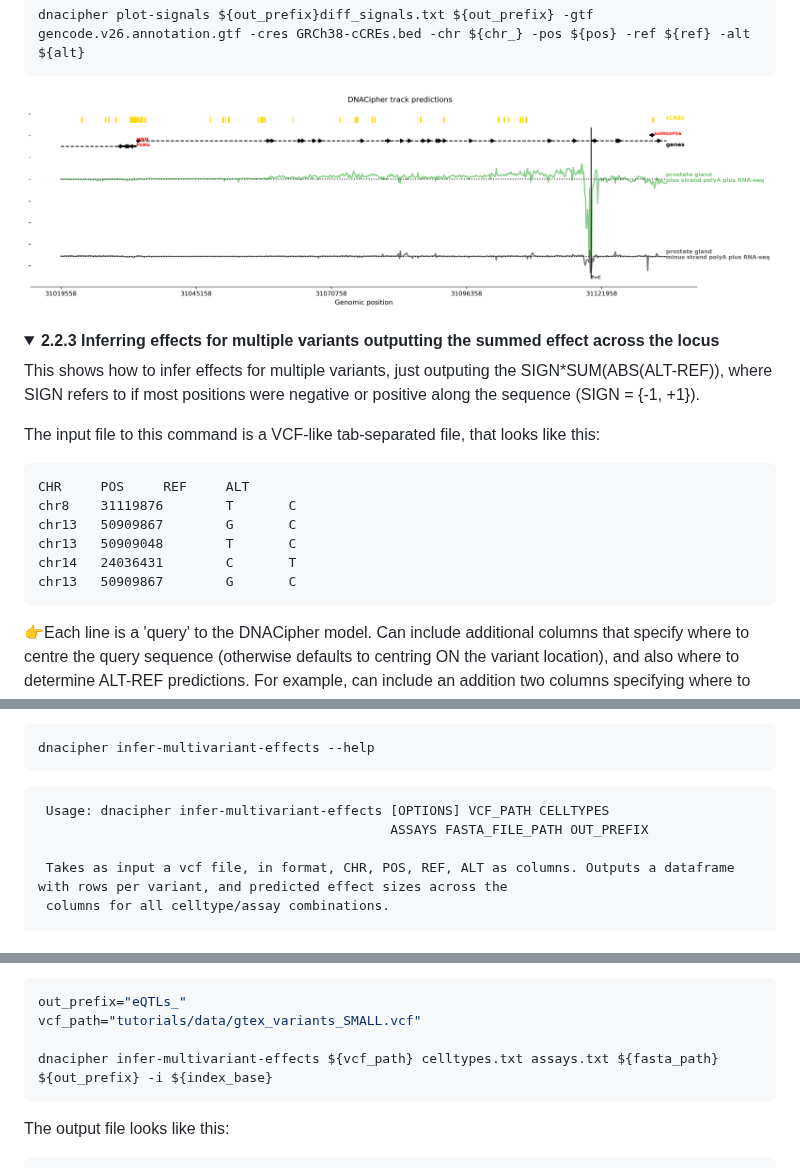
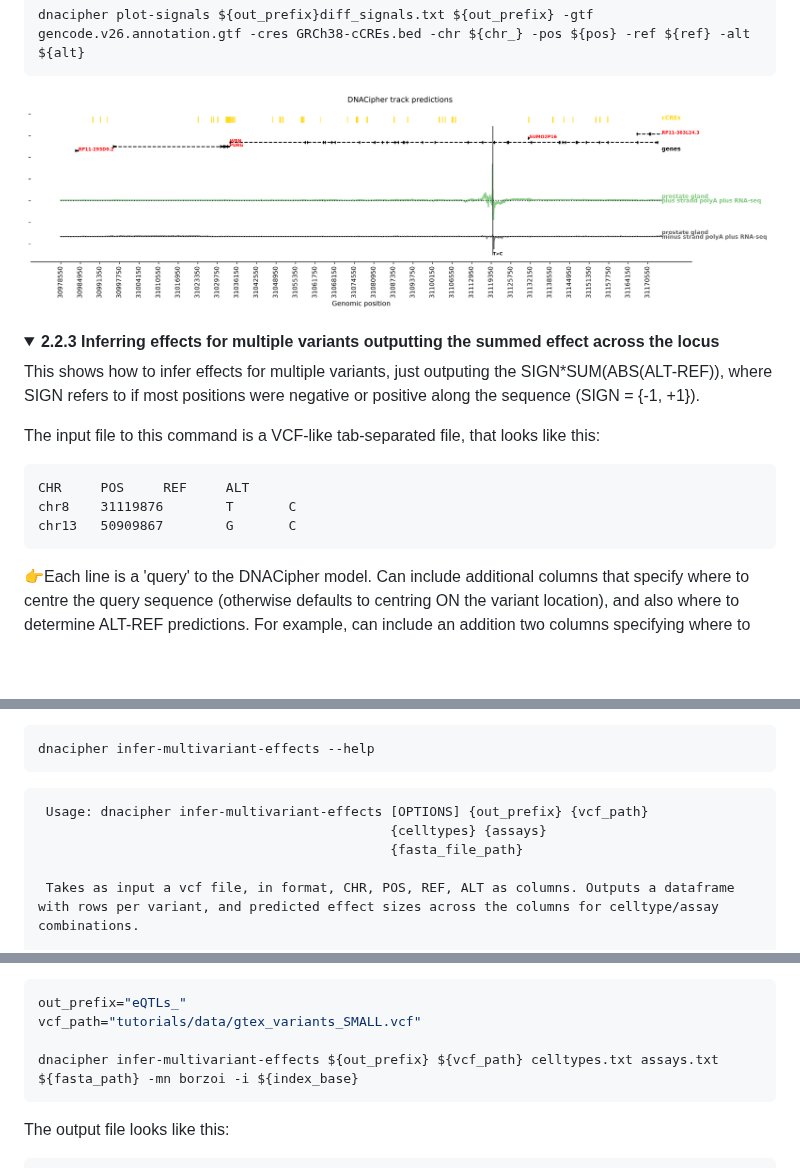
Before and after one commit to BradBalderson/DNACipher, a Markdown page: README.md, 3 parts joined by grey strips. Rendered like a GitHub page; pictures changed too: img/WRN_eQTL_signals_plot.png; folded sections open; blank space fills up the shorter version.

````diff
--- a/README.md
+++ b/README.md
@@ -326,9 +326,6 @@ The input file to this command is a VCF-like tab-separated file, that looks like
     CHR     POS     REF     ALT
     chr8    31119876        T       C
     chr13   50909867        G       C
-    chr13   50909048        T       C
-    chr14   24036431        C       T
-    chr13   50909867        G       C
 
 👉Each line is a 'query' to the DNACipher model. Can include additional columns that specify where to centre the query
 sequence (otherwise defaults to centring ON the variant location), and also where to determine ALT-REF predictions.
@@ -348,9 +345,9 @@ Inferring effects for multiple variants like this is achieved with the command b
 ```bash
 dnacipher infer-multivariant-effects --help
 ```
-     Usage: dnacipher infer-multivariant-effects [OPTIONS] VCF_PATH CELLTYPES
-                                                 ASSAYS FASTA_FILE_PATH OUT_PREFIX
+     Usage: dnacipher infer-multivariant-effects [OPTIONS] {out_prefix} {vcf_path}
+                                                 {celltypes} {assays}
+                                                 {fasta_file_path}
 
-     Takes as input a vcf file, in format, CHR, POS, REF, ALT as columns. Outputs a dataframe with rows per variant, and predicted effect sizes across the
-     columns for all celltype/assay combinations.
+     Takes as input a vcf file, in format, CHR, POS, REF, ALT as columns. Outputs a dataframe with rows per variant, and predicted effect sizes across the columns for celltype/assay combinations.
 
@@ -396,7 +390,7 @@ Working example using provided tutorial data, this will take ~0.4 mins and ~4.2G
 out_prefix="eQTLs_"
 vcf_path="tutorials/data/gtex_variants_SMALL.vcf"
 
-dnacipher infer-multivariant-effects ${vcf_path} celltypes.txt assays.txt ${fasta_path} ${out_prefix} -i ${index_base}
+dnacipher infer-multivariant-effects ${out_prefix} ${vcf_path} celltypes.txt assays.txt ${fasta_path} -mn borzoi -i ${index_base}
 ```
 
 The output file looks like this:
````
Also changed, not shown: other parts of README.md (+32 -35 lines), 2 other files.
